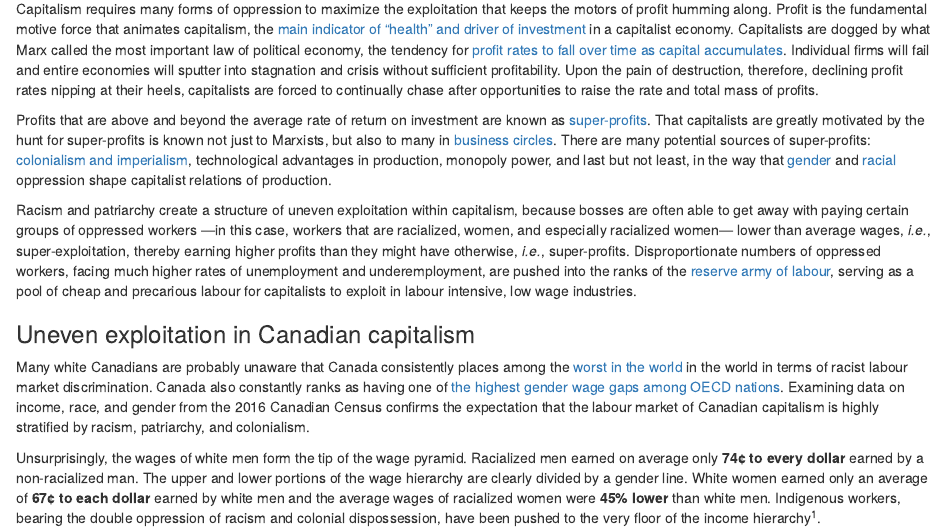
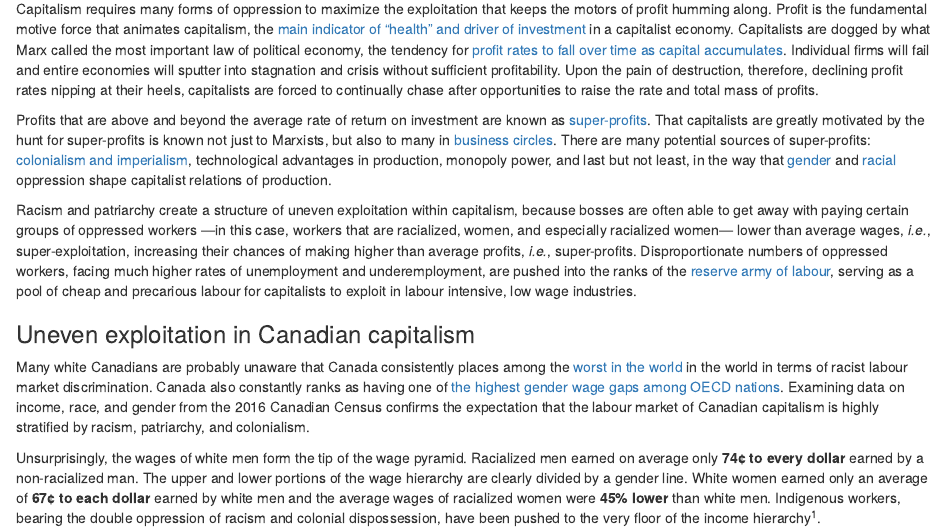
Before and after one commit to rromard/rromard, an R Markdown document (content/post/2021-06-15-superexploitation-capitalism-needs-racism-and-patriarchy/index.Rmarkdown): the page in a window 1100 px wide, from 760 px down. Rendered offline with R 4.5, knitr and Pandoc, with nearby package versions.

Commit message:
edit to super profits

```diff
--- a/content/post/2021-06-15-superexploitation-capitalism-needs-racism-and-patriarchy/index.Rmarkdown
+++ b/content/post/2021-06-15-superexploitation-capitalism-needs-racism-and-patriarchy/index.Rmarkdown
@@ -39,7 +39,7 @@ Capitalism requires many forms of oppression to maximize the exploitation that k
 
 Profits that are above and beyond the average rate of return on investment are known as [super-profits](https://en.wikipedia.org/wiki/Superprofit). That capitalists are greatly motivated by the hunt for super-profits is known not just to Marxists, but also to many in [business circles](https://doi.org/10.1016/j.sbspro.2013.08.755). There are many potential sources of super-profits: [colonialism and imperialism](https://mronline.org/2018/04/14/exploitation-and-super-exploitation/), technological advantages in production, monopoly power, and last but not least, in the way that [gender](https://scholarworks.smith.edu/cgi/viewcontent.cgi?article=1014&context=swg_facpubs) and [racial](https://monthlyreview.org/2020/07/01/modern-u-s-racial-capitalism/) oppression shape capitalist relations of production.
 
-Racism and patriarchy create a structure of uneven exploitation within capitalism, because bosses are often able to get away with paying certain groups of oppressed workers —in this case, workers that are racialized, women, and especially racialized women— lower than average wages, *i.e.*, super-exploitation, thereby earning higher profits than they might have otherwise, *i.e.*, super-profits. Disproportionate numbers of oppressed workers, facing much higher rates of unemployment and underemployment, are pushed into the ranks of the [reserve army of labour](https://research.gold.ac.uk/id/eprint/27940/2/Farris_Social%20Reproduction%20and%20Racialised%20Surplus%20Population.pdf), serving as a pool of cheap and precarious labour for capitalists to exploit in labour intensive, low wage industries.
+Racism and patriarchy create a structure of uneven exploitation within capitalism, because bosses are often able to get away with paying certain groups of oppressed workers —in this case, workers that are racialized, women, and especially racialized women— lower than average wages, *i.e.*, super-exploitation, increasing their chances of making higher than average profits, *i.e.*, super-profits. Disproportionate numbers of oppressed workers, facing much higher rates of unemployment and underemployment, are pushed into the ranks of the [reserve army of labour](https://research.gold.ac.uk/id/eprint/27940/2/Farris_Social%20Reproduction%20and%20Racialised%20Surplus%20Population.pdf), serving as a pool of cheap and precarious labour for capitalists to exploit in labour intensive, low wage industries.
 
 ### Uneven exploitation in Canadian capitalism
 
```
